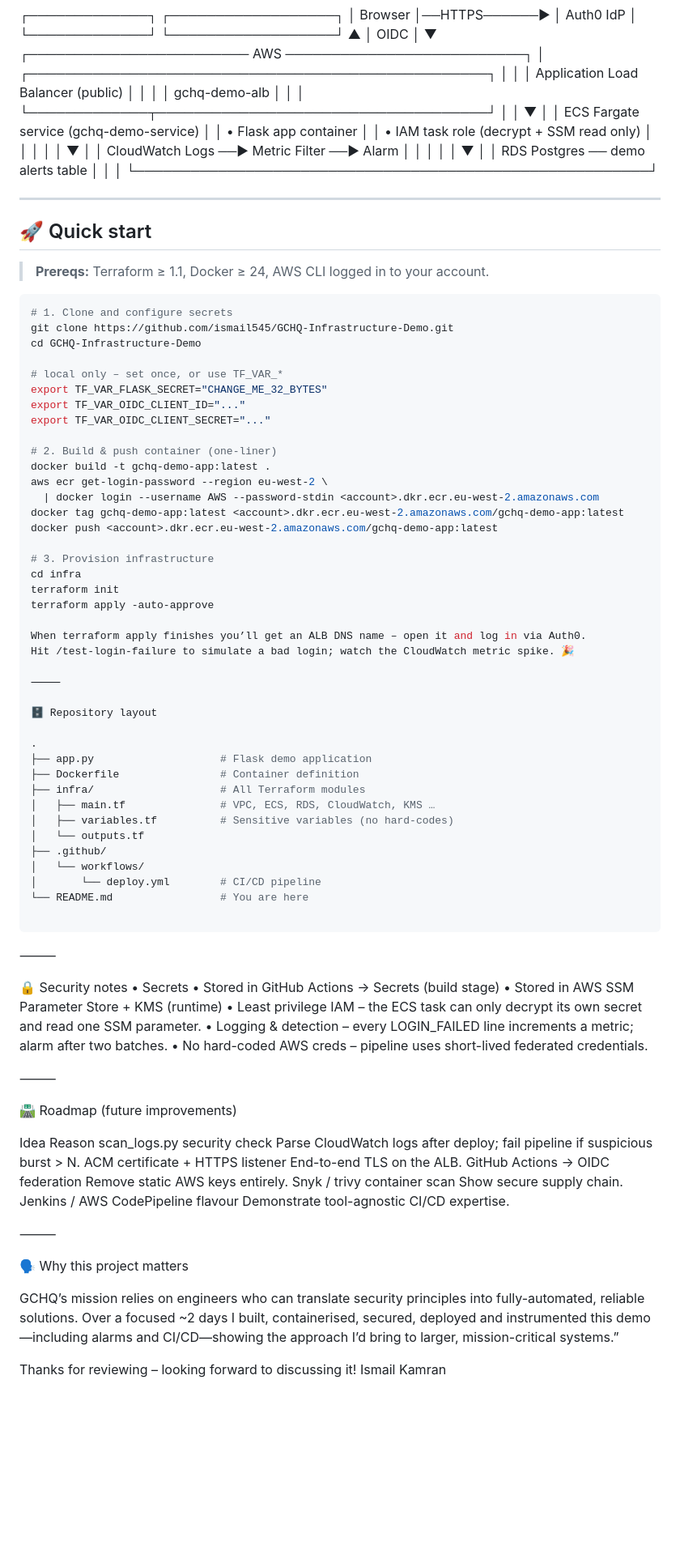
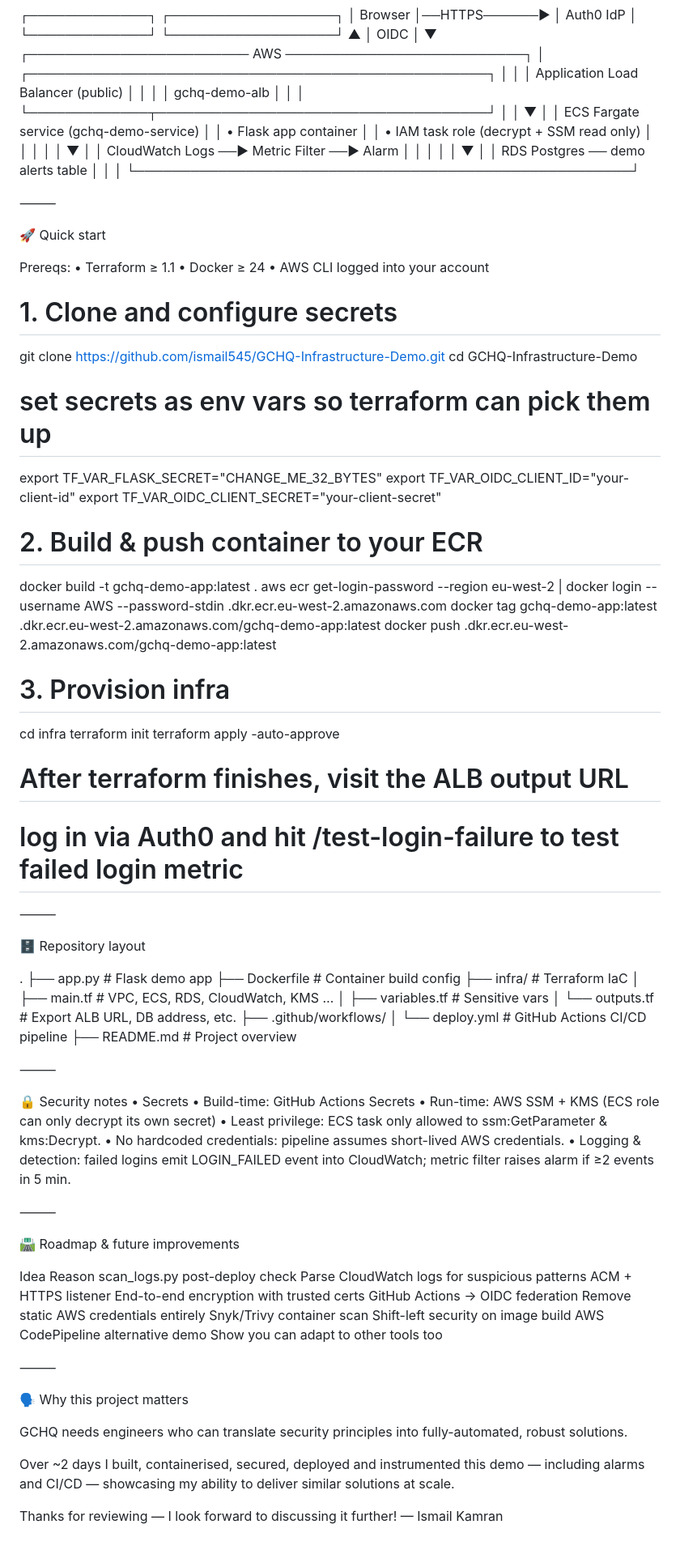
Before and after one commit to ismail545/Cloud-Infrastructure-Demo, a Markdown page: README.md, the part around the change printed below. Shown: that part at 81% size. Rendered like a GitHub page; folded sections open; blank space fills up the shorter version.

````diff
--- a/README.md
+++ b/README.md
@@ -37,101 +46,104 @@ Feel free to tweak wording or add screenshots/diagrams, but it already hits the
 │                               ▼
 ┌──────────────────────── AWS ──────────────────────────┐
 │  ┌──────────────────────────────────────────────────┐ │
-│  │  Application Load Balancer (public)             │ │
-│  │  gchq-demo-alb                                   │ │
+│  │ Application Load Balancer (public)               │ │
+│  │ gchq-demo-alb                                    │ │
 │  └─────────────┬────────────────────────────────────┘ │
 │                ▼                                      │
 │     ECS Fargate service (gchq-demo-service)           │
-│     • Flask app container                             │
-│     • IAM task role (decrypt + SSM read only)         │
+│       • Flask app container                           │
+│       • IAM task role (decrypt + SSM read only)       │
 │                │                                      │
 │                ▼                                      │
-│     CloudWatch Logs  ──► Metric Filter ──► Alarm      │
+│     CloudWatch Logs ──► Metric Filter ──► Alarm      │
 │                │                                      │
 │                ▼                                      │
 │     RDS Postgres  ── demo alerts table                │
 │                                                      │
-└────────────────────────────────────────────────────────┘
+└──────────────────────────────────────────────────────┘
 
 </details>
 
----
 
-## 🚀 Quick start
 
-> **Prereqs:** Terraform ≥ 1.1, Docker ≥ 24, AWS CLI logged in to your account.
+⸻
 
-```bash
+🚀 Quick start
+
+Prereqs:
+• Terraform ≥ 1.1
+• Docker ≥ 24
+• AWS CLI logged into your account
+
 # 1. Clone and configure secrets
 git clone https://github.com/ismail545/GCHQ-Infrastructure-Demo.git
 cd GCHQ-Infrastructure-Demo
 
-# local only – set once, or use TF_VAR_*
+# set secrets as env vars so terraform can pick them up
 export TF_VAR_FLASK_SECRET="CHANGE_ME_32_BYTES"
-export TF_VAR_OIDC_CLIENT_ID="..."
-export TF_VAR_OIDC_CLIENT_SECRET="..."
+export TF_VAR_OIDC_CLIENT_ID="your-client-id"
+export TF_VAR_OIDC_CLIENT_SECRET="your-client-secret"
 
-# 2. Build & push container (one-liner)
+# 2. Build & push container to your ECR
 docker build -t gchq-demo-app:latest .
-aws ecr get-login-password --region eu-west-2 \
-  | docker login --username AWS --password-stdin <account>.dkr.ecr.eu-west-2.amazonaws.com
+aws ecr get-login-password --region eu-west-2 | docker login --username AWS --password-stdin <account>.dkr.ecr.eu-west-2.amazonaws.com
 docker tag gchq-demo-app:latest <account>.dkr.ecr.eu-west-2.amazonaws.com/gchq-demo-app:latest
 docker push <account>.dkr.ecr.eu-west-2.amazonaws.com/gchq-demo-app:latest
 
-# 3. Provision infrastructure
+# 3. Provision infra
 cd infra
 terraform init
 terraform apply -auto-approve
 
-When terraform apply finishes you’ll get an ALB DNS name – open it and log in via Auth0.
-Hit /test-login-failure to simulate a bad login; watch the CloudWatch metric spike. 🎉
+# After terraform finishes, visit the ALB output URL
+# log in via Auth0 and hit /test-login-failure to test failed login metric
+
 
 ⸻
 
 🗄️ Repository layout
 
 .
-├── app.py                    # Flask demo application
-├── Dockerfile                # Container definition
-├── infra/                    # All Terraform modules
+├── app.py                    # Flask demo app
+├── Dockerfile                # Container build config
+├── infra/                    # Terraform IaC
 │   ├── main.tf               # VPC, ECS, RDS, CloudWatch, KMS …
-│   ├── variables.tf          # Sensitive variables (no hard-codes)
-│   └── outputs.tf
-├── .github/
-│   └── workflows/
-│       └── deploy.yml        # CI/CD pipeline
-└── README.md                 # You are here
+│   ├── variables.tf          # Sensitive vars
+│   └── outputs.tf            # Export ALB URL, DB address, etc.
+├── .github/workflows/
+│   └── deploy.yml            # GitHub Actions CI/CD pipeline
+├── README.md                 # Project overview
 
-```
+
 ⸻
 
 🔒 Security notes
 	•	Secrets
-	•	Stored in GitHub Actions → Secrets (build stage)
-	•	Stored in AWS SSM Parameter Store + KMS (runtime)
-	•	Least privilege IAM – the ECS task can only decrypt its own secret and read one SSM parameter.
-	•	Logging & detection – every LOGIN_FAILED line increments a metric; alarm after two batches.
-	•	No hard-coded AWS creds – pipeline uses short-lived federated credentials.
+• Build-time: GitHub Actions Secrets
+• Run-time: AWS SSM + KMS (ECS role can only decrypt its own secret)
+	•	Least privilege: ECS task only allowed to ssm:GetParameter & kms:Decrypt.
+	•	No hardcoded credentials: pipeline assumes short-lived AWS credentials.
+	•	Logging & detection: failed logins emit LOGIN_FAILED event into CloudWatch; metric filter raises alarm if ≥2 events in 5 min.
 
 ⸻
 
-🛣️ Roadmap (future improvements)
+🛣️ Roadmap & future improvements
 
 Idea	Reason
-scan_logs.py security check	Parse CloudWatch logs after deploy; fail pipeline if suspicious burst > N.
-ACM certificate + HTTPS listener	End-to-end TLS on the ALB.
-GitHub Actions → OIDC federation	Remove static AWS keys entirely.
-Snyk / trivy container scan	Show secure supply chain.
-Jenkins / AWS CodePipeline flavour	Demonstrate tool-agnostic CI/CD expertise.
+scan_logs.py post-deploy check	Parse CloudWatch logs for suspicious patterns
+ACM + HTTPS listener	End-to-end encryption with trusted certs
+GitHub Actions → OIDC federation	Remove static AWS credentials entirely
+Snyk/Trivy container scan	Shift-left security on image build
+AWS CodePipeline alternative demo	Show you can adapt to other tools too
 
 
 ⸻
 
 🗣️ Why this project matters
 
+GCHQ needs engineers who can translate security principles into fully-automated, robust solutions.
 
-GCHQ’s mission relies on engineers who can translate security principles into fully-automated, reliable solutions.
-Over a focused ~2 days I built, containerised, secured, deployed and instrumented this demo—including alarms and CI/CD—showing the approach I’d bring to larger, mission-critical systems.”
+Over ~2 days I built, containerised, secured, deployed and instrumented this demo — including alarms and CI/CD — showcasing my ability to deliver similar solutions at scale.
 
-Thanks for reviewing – looking forward to discussing it!
-Ismail Kamran
+Thanks for reviewing — I look forward to discussing it further!
+— Ismail Kamran
````
Also changed, not shown: other parts of README.md (+10 -1 lines).
